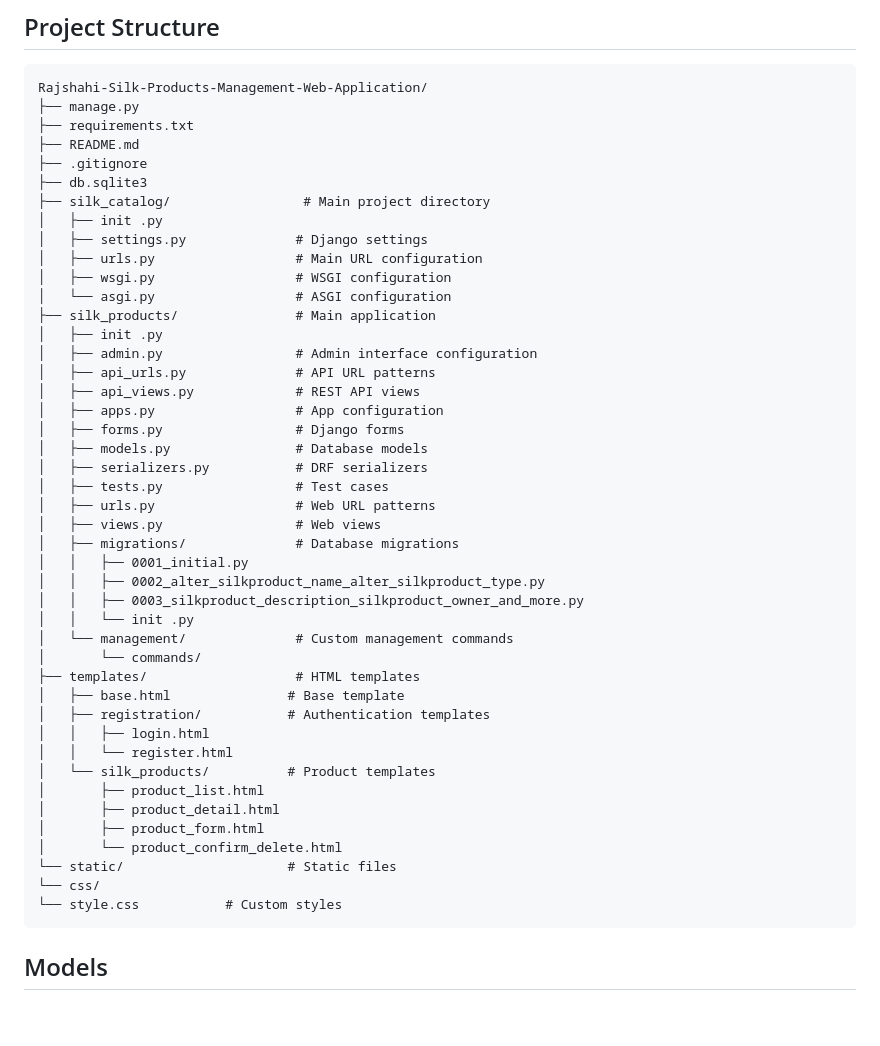
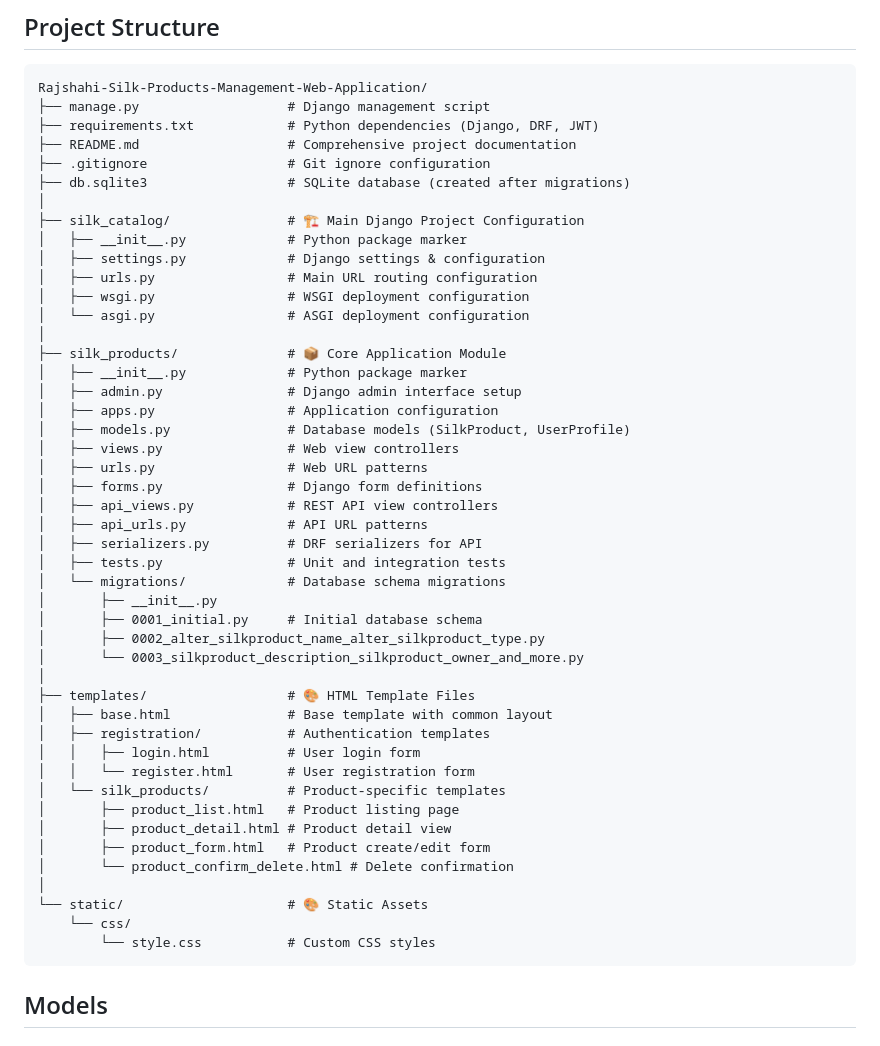
Before and after one commit to Tanvir-Shakil-Joy/Rajshahi-Silk-Products-Management-Web-Application, a Markdown page: README.md, the part around the change. GitHub-like rendering; blank space fills up the shorter version.

````diff
--- a/README.md
+++ b/README.md
@@ -164,49 +164,51 @@ curl -X POST http://localhost:8000/api/products/ \
 
 ```
 Rajshahi-Silk-Products-Management-Web-Application/
-├── manage.py
-├── requirements.txt
-├── README.md
-├── .gitignore
-├── db.sqlite3
-├── silk_catalog/                 # Main project directory
-│   ├── init .py
-│   ├── settings.py              # Django settings
-│   ├── urls.py                  # Main URL configuration
-│   ├── wsgi.py                  # WSGI configuration
-│   └── asgi.py                  # ASGI configuration
-├── silk_products/               # Main application
-│   ├── init .py
-│   ├── admin.py                 # Admin interface configuration
-│   ├── api_urls.py              # API URL patterns
-│   ├── api_views.py             # REST API views
-│   ├── apps.py                  # App configuration
-│   ├── forms.py                 # Django forms
-│   ├── models.py                # Database models
-│   ├── serializers.py           # DRF serializers
-│   ├── tests.py                 # Test cases
-│   ├── urls.py                  # Web URL patterns
-│   ├── views.py                 # Web views
-│   ├── migrations/              # Database migrations
-│   │   ├── 0001_initial.py
-│   │   ├── 0002_alter_silkproduct_name_alter_silkproduct_type.py
-│   │   ├── 0003_silkproduct_description_silkproduct_owner_and_more.py
-│   │   └── init .py
-│   └── management/              # Custom management commands
-│       └── commands/
-├── templates/                   # HTML templates
-│   ├── base.html               # Base template
+├── manage.py                   # Django management script
+├── requirements.txt            # Python dependencies (Django, DRF, JWT)
+├── README.md                   # Comprehensive project documentation
+├── .gitignore                  # Git ignore configuration
+├── db.sqlite3                  # SQLite database (created after migrations)
+│
+├── silk_catalog/               # 🏗️ Main Django Project Configuration
+│   ├── __init__.py             # Python package marker
+│   ├── settings.py             # Django settings & configuration
+│   ├── urls.py                 # Main URL routing configuration
+│   ├── wsgi.py                 # WSGI deployment configuration
+│   └── asgi.py                 # ASGI deployment configuration
+│
+├── silk_products/              # 📦 Core Application Module
+│   ├── __init__.py             # Python package marker
+│   ├── admin.py                # Django admin interface setup
+│   ├── apps.py                 # Application configuration
+│   ├── models.py               # Database models (SilkProduct, UserProfile)
+│   ├── views.py                # Web view controllers
+│   ├── urls.py                 # Web URL patterns
+│   ├── forms.py                # Django form definitions
+│   ├── api_views.py            # REST API view controllers
+│   ├── api_urls.py             # API URL patterns
+│   ├── serializers.py          # DRF serializers for API
+│   ├── tests.py                # Unit and integration tests
+│   └── migrations/             # Database schema migrations
+│       ├── __init__.py
+│       ├── 0001_initial.py     # Initial database schema
+│       ├── 0002_alter_silkproduct_name_alter_silkproduct_type.py
+│       └── 0003_silkproduct_description_silkproduct_owner_and_more.py
+│
+├── templates/                  # 🎨 HTML Template Files
+│   ├── base.html               # Base template with common layout
 │   ├── registration/           # Authentication templates
-│   │   ├── login.html
-│   │   └── register.html
-│   └── silk_products/          # Product templates
-│       ├── product_list.html
-│       ├── product_detail.html
-│       ├── product_form.html
-│       └── product_confirm_delete.html
-└── static/                     # Static files
-└── css/
-└── style.css           # Custom styles
+│   │   ├── login.html          # User login form
+│   │   └── register.html       # User registration form
+│   └── silk_products/          # Product-specific templates
+│       ├── product_list.html   # Product listing page
+│       ├── product_detail.html # Product detail view
+│       ├── product_form.html   # Product create/edit form
+│       └── product_confirm_delete.html # Delete confirmation
+│
+└── static/                     # 🎨 Static Assets
+    └── css/
+        └── style.css           # Custom CSS styles
 ```
 
 ## Models
````
